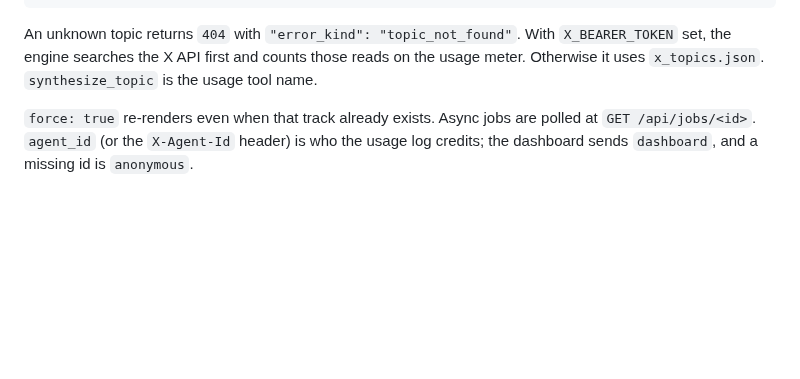
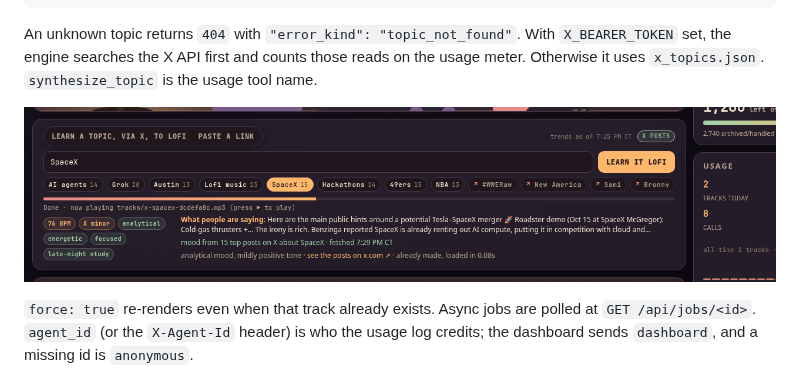
Before and after one commit to King-Simmons/grok-bot-hackathon, a Markdown page: README.md, the part around the change. GitHub-like rendering; pictures changed too: docs/learn-topic.png (added); blank space fills up the shorter version.

Commit message:
Show the Learn a topic card after a cached SpaceX track.
The shot is taken once the mood note and what people are saying are on the page.

Co-authored-by: King Simmons <King-Simmons@users.noreply.github.com>

````diff
--- a/README.md
+++ b/README.md
@@ -88,6 +88,8 @@ POST /api/synthesize_topic {"topic": "our demo", "posts": ["Bots shipped the das
 ```
 
 An unknown topic returns `404` with `"error_kind": "topic_not_found"`. With `X_BEARER_TOKEN` set, the engine searches the X API first and counts those reads on the usage meter. Otherwise it uses `x_topics.json`. `synthesize_topic` is the usage tool name.
+
+![Learn a topic, SpaceX](docs/learn-topic.png)
 
 `force: true` re-renders even when that track already exists. Async jobs are polled at `GET /api/jobs/<id>`. `agent_id` (or the `X-Agent-Id` header) is who the usage log credits; the dashboard sends `dashboard`, and a missing id is `anonymous`.
 
````
